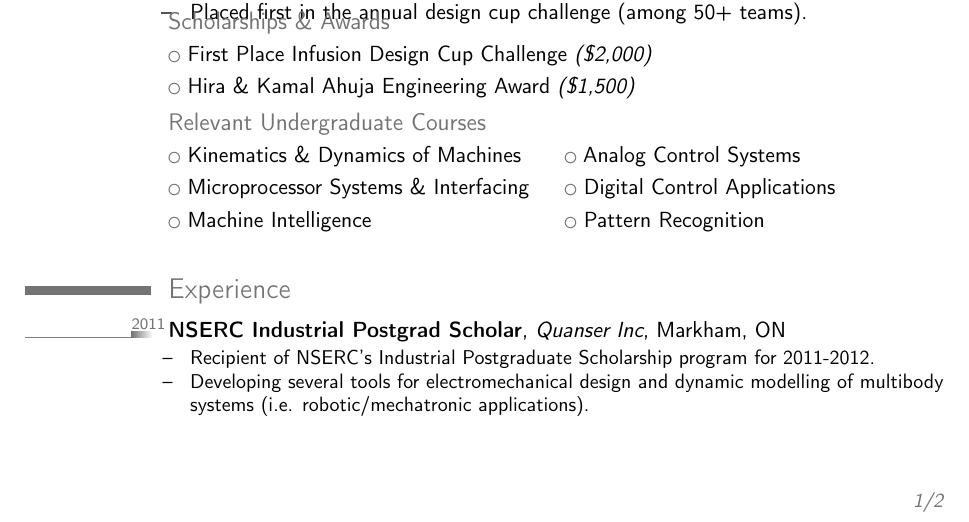
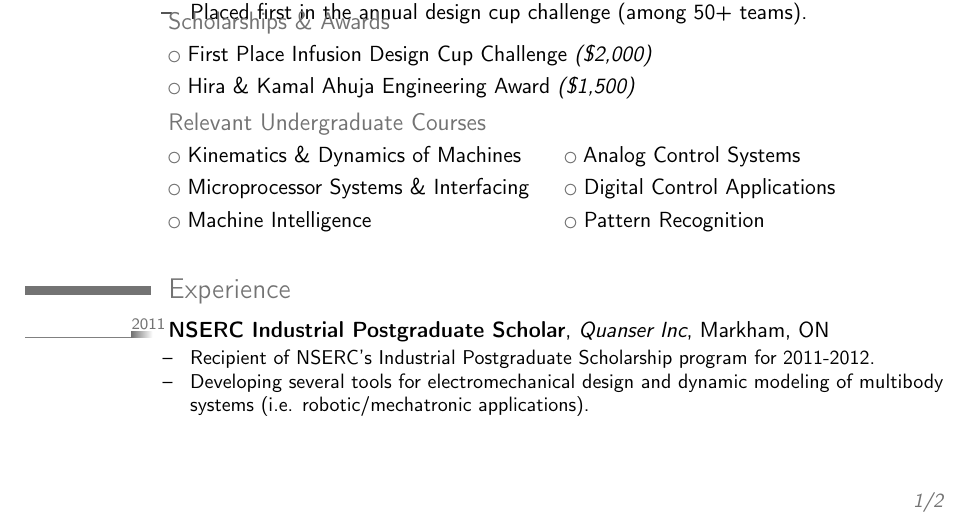
Before and after one commit to safwanc/cv, a LaTeX CV (cv.tex, which reads tex/experience.tex): part of page 1 of 2, cut so that both start at the same text. Compiled offline with pdfLaTeX; a LaTeX package or settings file that is missing is left out.

Commit message:
Minor spelling fixes

```diff
--- a/tex/experience.tex
+++ b/tex/experience.tex
@@ -2,10 +2,10 @@
 
 %\subsection{Postgraduate} % (fold)
 \label{sub:postgrad}
-\tlcventry{2011}{0}{NSERC Industrial Postgrad Scholar}{Quanser Inc}{Markham, ON}{}{
+\tlcventry{2011}{0}{NSERC Industrial Postgraduate Scholar}{Quanser Inc}{Markham, ON}{}{
 \begin{tightitemize}
 	\item Recipient of NSERC's Industrial Postgraduate Scholarship program for 2011-2012.
-	\item Developing several tools for electromechanical design and dynamic modelling of multibody systems (i.e. robotic/mechatronic applications).
+	\item Developing several tools for electromechanical design and dynamic modeling of multibody systems (i.e. robotic/mechatronic applications).
 \end{tightitemize}}
 
 \tlcventry{2010}{0}{MASc Research Student}{University of Waterloo}{Waterloo, ON}{}{
```
